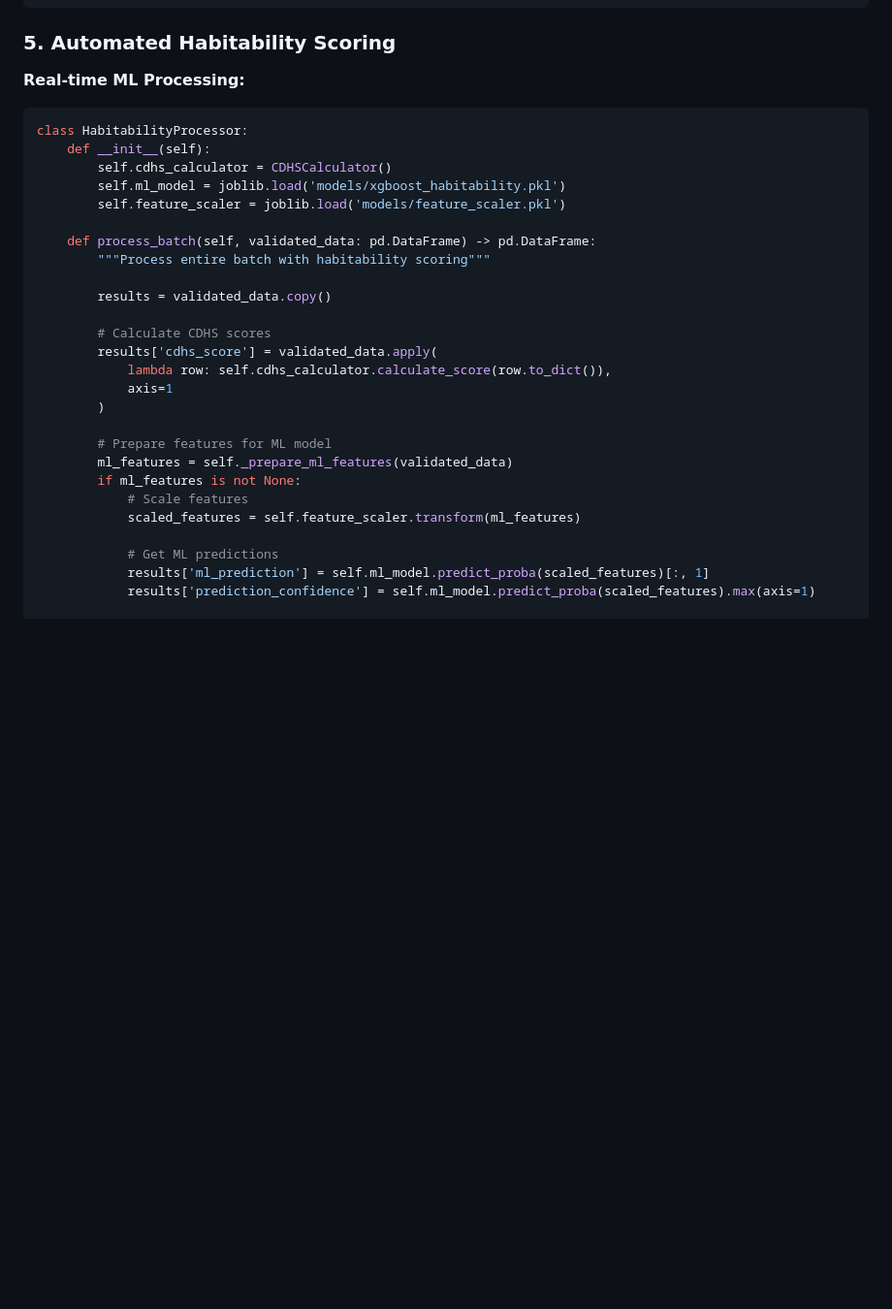
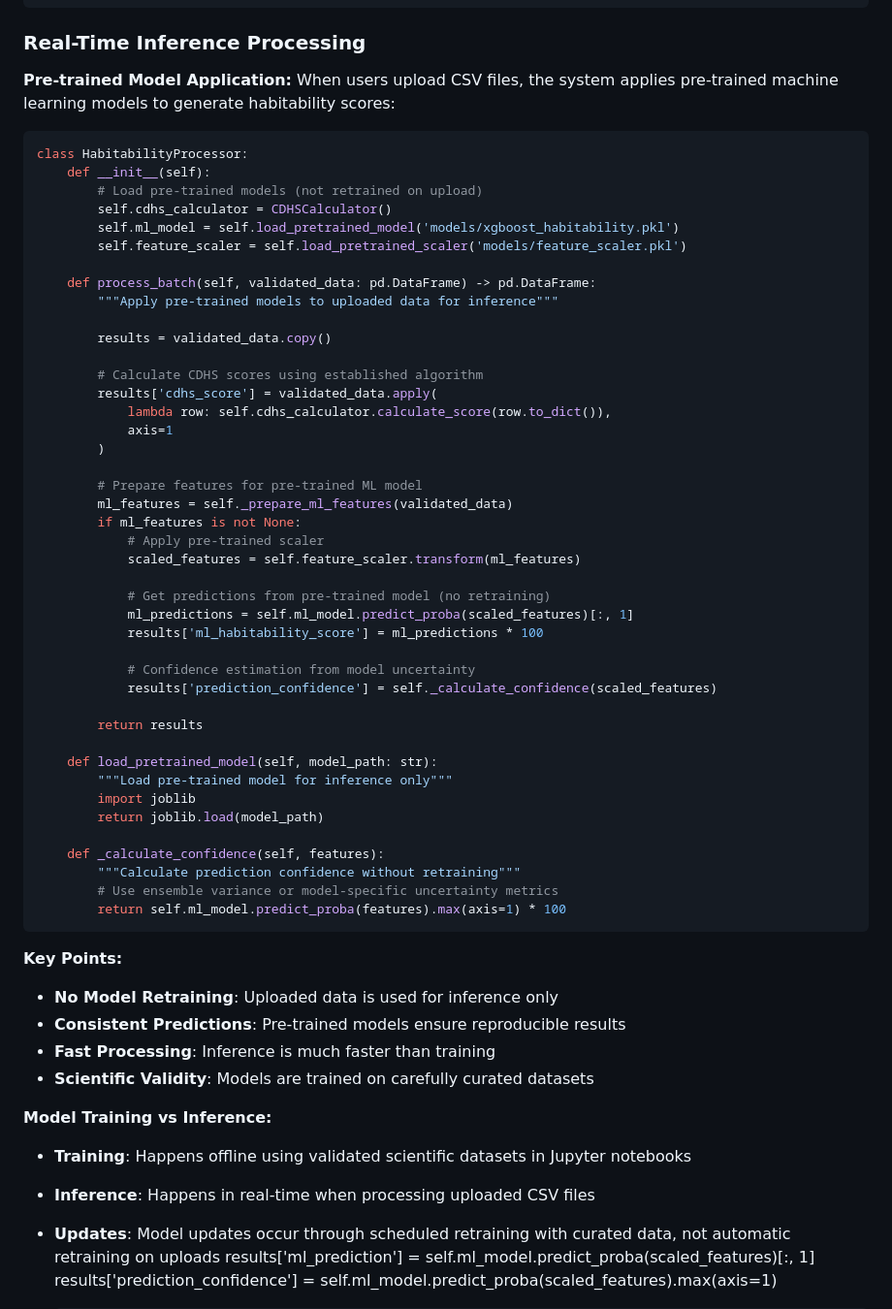
Before and after one commit to SatnamCodes/nasa-hwo-habitability-explorer, a Markdown page: docs/features/csv_upload.md, the part around the change. Shown at 97% size. GitHub-like rendering; blank space fills up the shorter version.

Commit message:
feat : described csv csv_upload

````diff
--- a/docs/features/csv_upload.md
+++ b/docs/features/csv_upload.md
@@ -650,34 +650,66 @@ const ValidationResults: React.FC<{ validationResult: ValidationResult }> = ({
 };
 ```
 
-### 5. Automated Habitability Scoring
+### Real-Time Inference Processing
 
-**Real-time ML Processing:**
+**Pre-trained Model Application:**
+When users upload CSV files, the system applies pre-trained machine learning models to generate habitability scores:
+
 ```python
 class HabitabilityProcessor:
     def __init__(self):
+        # Load pre-trained models (not retrained on upload)
         self.cdhs_calculator = CDHSCalculator()
-        self.ml_model = joblib.load('models/xgboost_habitability.pkl')
-        self.feature_scaler = joblib.load('models/feature_scaler.pkl')
+        self.ml_model = self.load_pretrained_model('models/xgboost_habitability.pkl')
+        self.feature_scaler = self.load_pretrained_scaler('models/feature_scaler.pkl')
 
     def process_batch(self, validated_data: pd.DataFrame) -> pd.DataFrame:
-        """Process entire batch with habitability scoring"""
+        """Apply pre-trained models to uploaded data for inference"""
 
         results = validated_data.copy()
 
-        # Calculate CDHS scores
+        # Calculate CDHS scores using established algorithm
         results['cdhs_score'] = validated_data.apply(
             lambda row: self.cdhs_calculator.calculate_score(row.to_dict()),
             axis=1
         )
 
-        # Prepare features for ML model
+        # Prepare features for pre-trained ML model
         ml_features = self._prepare_ml_features(validated_data)
         if ml_features is not None:
-            # Scale features
+            # Apply pre-trained scaler
             scaled_features = self.feature_scaler.transform(ml_features)
 
-            # Get ML predictions
+            # Get predictions from pre-trained model (no retraining)
+            ml_predictions = self.ml_model.predict_proba(scaled_features)[:, 1]
+            results['ml_habitability_score'] = ml_predictions * 100
+
+            # Confidence estimation from model uncertainty
+            results['prediction_confidence'] = self._calculate_confidence(scaled_features)
+
+        return results
+
+    def load_pretrained_model(self, model_path: str):
+        """Load pre-trained model for inference only"""
+        import joblib
+        return joblib.load(model_path)
+
+    def _calculate_confidence(self, features):
+        """Calculate prediction confidence without retraining"""
+        # Use ensemble variance or model-specific uncertainty metrics
+        return self.ml_model.predict_proba(features).max(axis=1) * 100
+```
+
+**Key Points:**
+- **No Model Retraining**: Uploaded data is used for inference only
+- **Consistent Predictions**: Pre-trained models ensure reproducible results
+- **Fast Processing**: Inference is much faster than training
+- **Scientific Validity**: Models are trained on carefully curated datasets
+
+**Model Training vs Inference:**
+- **Training**: Happens offline using validated scientific datasets in Jupyter notebooks
+- **Inference**: Happens in real-time when processing uploaded CSV files
+- **Updates**: Model updates occur through scheduled retraining with curated data, not automatic retraining on uploads
             results['ml_prediction'] = self.ml_model.predict_proba(scaled_features)[:, 1]
             results['prediction_confidence'] = self.ml_model.predict_proba(scaled_features).max(axis=1)
 
````
